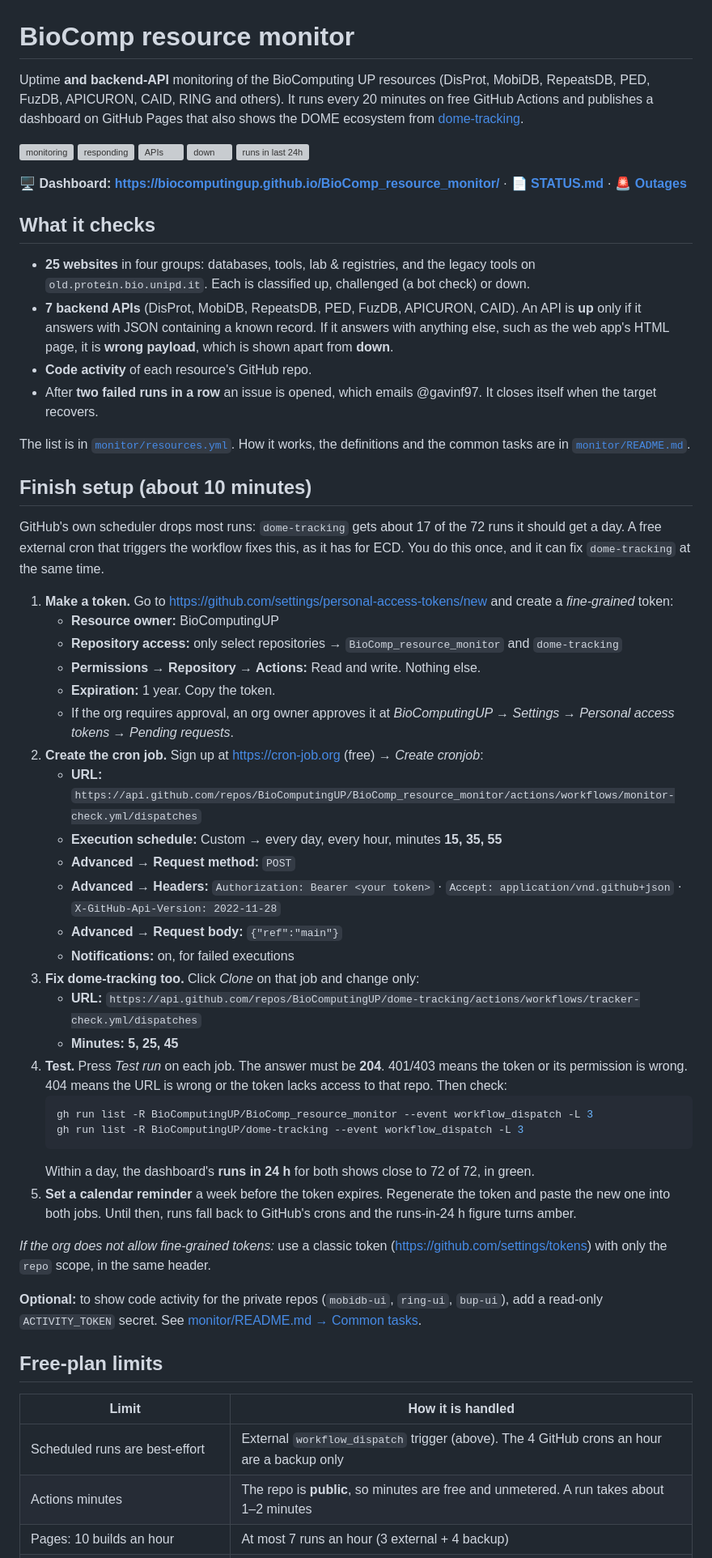
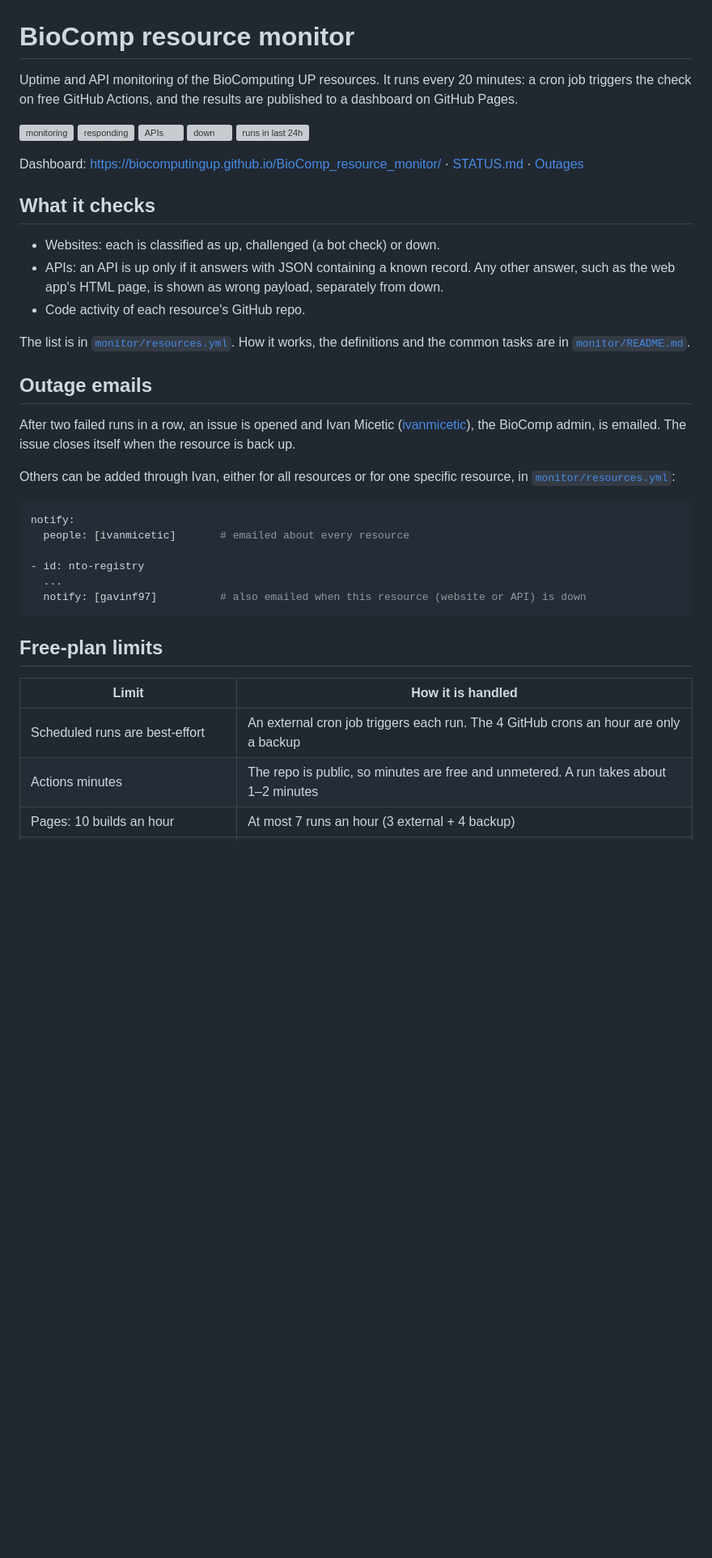
Before and after one commit to BioComputingUP/BioComp_resource_monitor, a Markdown page: README.md, the part around one of its changes. Shown at 81% size. Drawn GitHub-style; blank space fills up the shorter version; grey boxes are pictures that could not be loaded.

Commit message:
Trim the README: no setup steps, resource names or DOME note
Co-Authored-By: Claude Opus 5.5 <noreply@anthropic.com>

````diff
--- a/README.md
+++ b/README.md
@@ -1,9 +1,8 @@
 # BioComp resource monitor
 
-Uptime **and backend-API** monitoring of the BioComputing UP resources (DisProt, MobiDB,
-RepeatsDB, PED, FuzDB, APICURON, CAID, RING and others). It runs every 20 minutes on free GitHub
-Actions and publishes a dashboard on GitHub Pages that also shows the DOME ecosystem from
-[dome-tracking](https://github.com/BioComputingUP/dome-tracking).
+Uptime and API monitoring of the BioComputing UP resources. It runs every 20 minutes: a cron job
+triggers the check on free GitHub Actions, and the results are published to a dashboard on GitHub
+Pages.
 
 [![monitoring](https://img.shields.io/endpoint?url=https://raw.githubusercontent.com/BioComputingUP/BioComp_resource_monitor/monitor-data/badges/monitoring.json)](https://github.com/BioComputingUP/BioComp_resource_monitor/actions/workflows/monitor-check.yml)
 [![responding](https://img.shields.io/endpoint?url=https://raw.githubusercontent.com/BioComputingUP/BioComp_resource_monitor/monitor-data/badges/up.json)](https://biocomputingup.github.io/BioComp_resource_monitor/)
@@ -11,75 +10,42 @@ Actions and publishes a dashboard on GitHub Pages that also shows the DOME ecosy
 [![down](https://img.shields.io/endpoint?url=https://raw.githubusercontent.com/BioComputingUP/BioComp_resource_monitor/monitor-data/badges/down.json)](https://github.com/BioComputingUP/BioComp_resource_monitor/blob/monitor-data/STATUS.md#needs-attention)
 [![runs in last 24h](https://img.shields.io/endpoint?url=https://raw.githubusercontent.com/BioComputingUP/BioComp_resource_monitor/monitor-data/badges/runs-24h.json)](https://github.com/BioComputingUP/BioComp_resource_monitor/actions/workflows/monitor-check.yml)
 
-**🖥️ Dashboard: https://biocomputingup.github.io/BioComp_resource_monitor/** ·
-**📄 [STATUS.md](https://github.com/BioComputingUP/BioComp_resource_monitor/blob/monitor-data/STATUS.md)** ·
-**🚨 [Outages](https://github.com/BioComputingUP/BioComp_resource_monitor/issues?q=label%3Aoutage)**
+Dashboard: https://biocomputingup.github.io/BioComp_resource_monitor/ ·
+[STATUS.md](https://github.com/BioComputingUP/BioComp_resource_monitor/blob/monitor-data/STATUS.md) ·
+[Outages](https://github.com/BioComputingUP/BioComp_resource_monitor/issues?q=label%3Aoutage)
 
 ## What it checks
 
-- **25 websites** in four groups: databases, tools, lab & registries, and the legacy tools on
-  `old.protein.bio.unipd.it`. Each is classified up, challenged (a bot check) or down.
-- **7 backend APIs** (DisProt, MobiDB, RepeatsDB, PED, FuzDB, APICURON, CAID). An API is **up**
-  only if it answers with JSON containing a known record. If it answers with anything else,
-  such as the web app's HTML page, it is **wrong payload**, which is shown apart from
-  **down**.
-- **Code activity** of each resource's GitHub repo.
-- After **two failed runs in a row** an issue is opened, which emails @gavinf97. It closes
-  itself when the target recovers.
+- Websites: each is classified as up, challenged (a bot check) or down.
+- APIs: an API is up only if it answers with JSON containing a known record. Any other answer,
+  such as the web app's HTML page, is shown as wrong payload, separately from down.
+- Code activity of each resource's GitHub repo.
 
 The list is in [`monitor/resources.yml`](monitor/resources.yml). How it works, the definitions
 and the common tasks are in [`monitor/README.md`](monitor/README.md).
 
-## Finish setup (about 10 minutes)
+## Outage emails
 
-GitHub's own scheduler drops most runs: `dome-tracking` gets about 17 of the 72 runs it should
-get a day. A free external cron that triggers the workflow fixes this, as it has for ECD. You do
-this once, and it can fix `dome-tracking` at the same time.
+After two failed runs in a row, an issue is opened and Ivan Micetic
+([ivanmicetic](https://github.com/ivanmicetic)), the BioComp admin, is emailed. The issue closes
+itself when the resource is back up.
 
-1. **Make a token.** Go to <https://github.com/settings/personal-access-tokens/new> and create a
-   *fine-grained* token:
-   - **Resource owner:** BioComputingUP
-   - **Repository access:** only select repositories → `BioComp_resource_monitor` and `dome-tracking`
-   - **Permissions → Repository → Actions:** Read and write. Nothing else.
-   - **Expiration:** 1 year. Copy the token.
-   - If the org requires approval, an org owner approves it at *BioComputingUP → Settings →
-     Personal access tokens → Pending requests*.
-2. **Create the cron job.** Sign up at <https://cron-job.org> (free) → *Create cronjob*:
-   - **URL:** `https://api.github.com/repos/BioComputingUP/BioComp_resource_monitor/actions/workflows/monitor-check.yml/dispatches`
-   - **Execution schedule:** Custom → every day, every hour, minutes **15, 35, 55**
-   - **Advanced → Request method:** `POST`
-   - **Advanced → Headers:**
-     `Authorization: Bearer <your token>` ·
-     `Accept: application/vnd.github+json` ·
-     `X-GitHub-Api-Version: 2022-11-28`
-   - **Advanced → Request body:** `{"ref":"main"}`
-   - **Notifications:** on, for failed executions
-3. **Fix dome-tracking too.** Click *Clone* on that job and change only:
-   - **URL:** `https://api.github.com/repos/BioComputingUP/dome-tracking/actions/workflows/tracker-check.yml/dispatches`
-   - **Minutes:** **5, 25, 45**
-4. **Test.** Press *Test run* on each job. The answer must be **204**. 401/403 means the token or
-   its permission is wrong. 404 means the URL is wrong or the token lacks access to that repo.
-   Then check:
-   ```bash
-   gh run list -R BioComputingUP/BioComp_resource_monitor --event workflow_dispatch -L 3
-   gh run list -R BioComputingUP/dome-tracking --event workflow_dispatch -L 3
-   ```
-   Within a day, the dashboard's **runs in 24 h** for both shows close to 72 of 72, in green.
-5. **Set a calendar reminder** a week before the token expires. Regenerate the token and paste
-   the new one into both jobs. Until then, runs fall back to GitHub's crons and the runs-in-24 h
-   figure turns amber.
+Others can be added through Ivan, either for all resources or for one specific resource, in
+[`monitor/resources.yml`](monitor/resources.yml):
 
-*If the org does not allow fine-grained tokens:* use a classic token
-(<https://github.com/settings/tokens>) with only the `repo` scope, in the same header.
+```yaml
+notify:
+  people: [ivanmicetic]       # emailed about every resource
 
-**Optional:** to show code activity for the private repos (`mobidb-ui`, `ring-ui`, `bup-ui`),
-add a read-only `ACTIVITY_TOKEN` secret. See
-[monitor/README.md → Common tasks](monitor/README.md#3-common-tasks).
+- id: nto-registry
+  ...
+  notify: [gavinf97]          # also emailed when this resource (website or API) is down
+```
 
 ## Free-plan limits
 
 | Limit | How it is handled |
 |---|---|
-| Scheduled runs are best-effort | External `workflow_dispatch` trigger (above). The 4 GitHub crons an hour are a backup only |
-| Actions minutes | The repo is **public**, so minutes are free and unmetered. A run takes about 1–2 minutes |
+| Scheduled runs are best-effort | An external cron job triggers each run. The 4 GitHub crons an hour are only a backup |
+| Actions minutes | The repo is public, so minutes are free and unmetered. A run takes about 1–2 minutes |
 | Pages: 10 builds an hour | At most 7 runs an hour (3 external + 4 backup) |
````
Also changed, not shown: other parts of README.md (+1 -1 lines).
